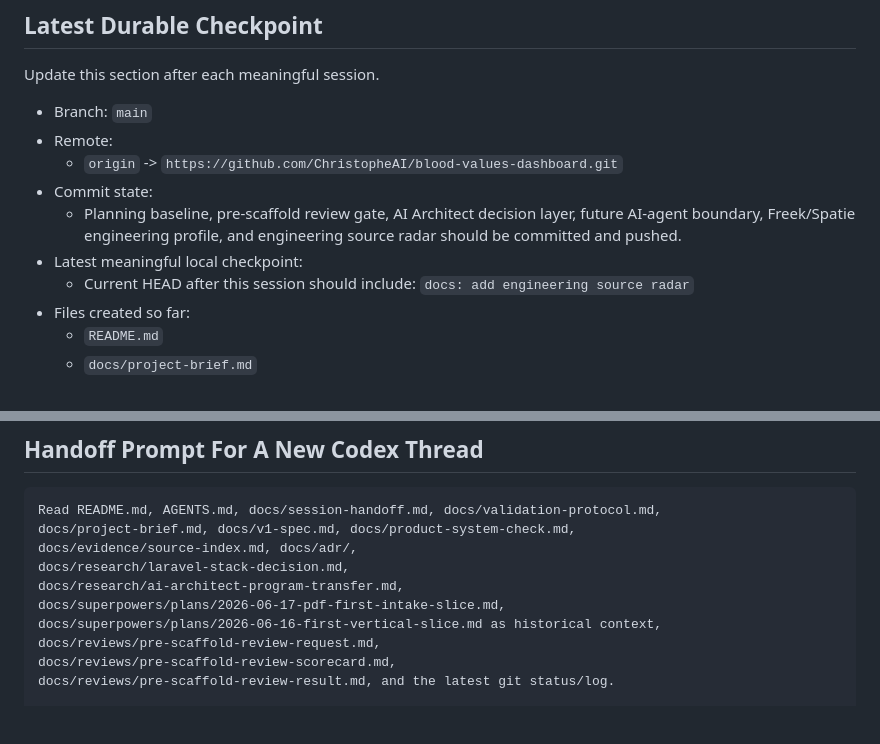
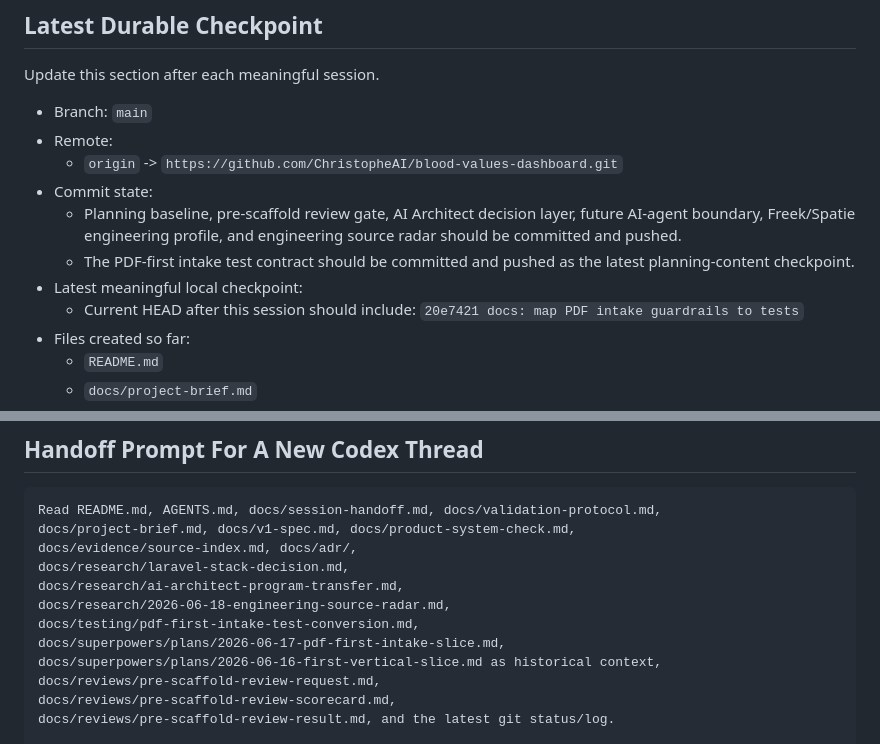
Before and after one commit to ChristopheAI/blood-values-dashboard, a Markdown page: docs/session-handoff.md, 2 parts joined by grey strips. GitHub-like rendering; blank space fills up the shorter version.

Commit message:
docs: refresh session handoff checkpoint

```diff
--- a/docs/session-handoff.md
+++ b/docs/session-handoff.md
@@ -42,9 +42,11 @@ Update this section after each meaningful session.
   - Planning baseline, pre-scaffold review gate, AI Architect decision layer,
     future AI-agent boundary, Freek/Spatie engineering profile, and engineering
     source radar should be committed and pushed.
+  - The PDF-first intake test contract should be committed and pushed as the
+    latest planning-content checkpoint.
 - Latest meaningful local checkpoint:
   - Current HEAD after this session should include:
-    `docs: add engineering source radar`
+    `20e7421 docs: map PDF intake guardrails to tests`
 - Files created so far:
   - `README.md`
   - `docs/project-brief.md`
@@ -206,6 +208,8 @@ docs/project-brief.md, docs/v1-spec.md, docs/product-system-check.md,
 docs/evidence/source-index.md, docs/adr/,
 docs/research/laravel-stack-decision.md,
 docs/research/ai-architect-program-transfer.md,
+docs/research/2026-06-18-engineering-source-radar.md,
+docs/testing/pdf-first-intake-test-conversion.md,
 docs/superpowers/plans/2026-06-17-pdf-first-intake-slice.md,
 docs/superpowers/plans/2026-06-16-first-vertical-slice.md as historical context,
 docs/reviews/pre-scaffold-review-request.md,
```
